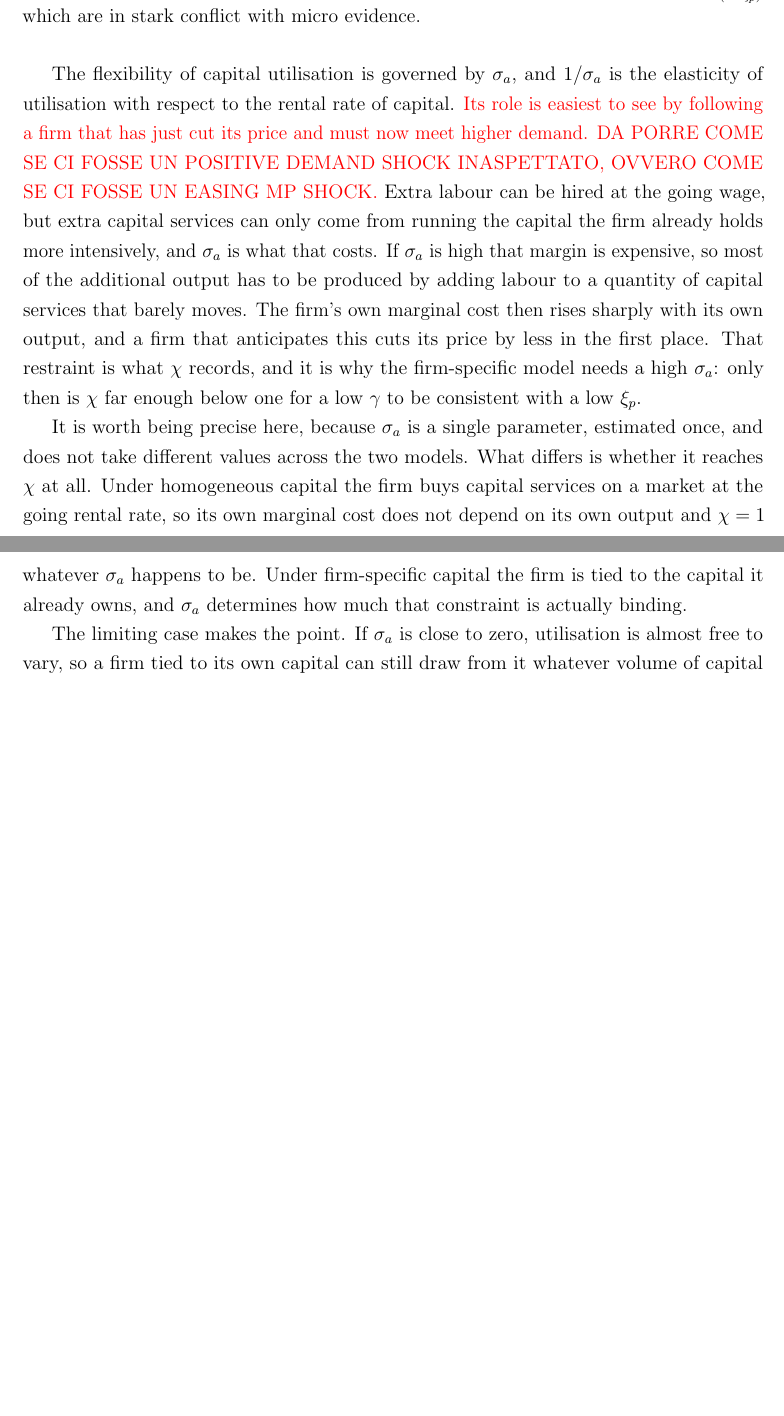
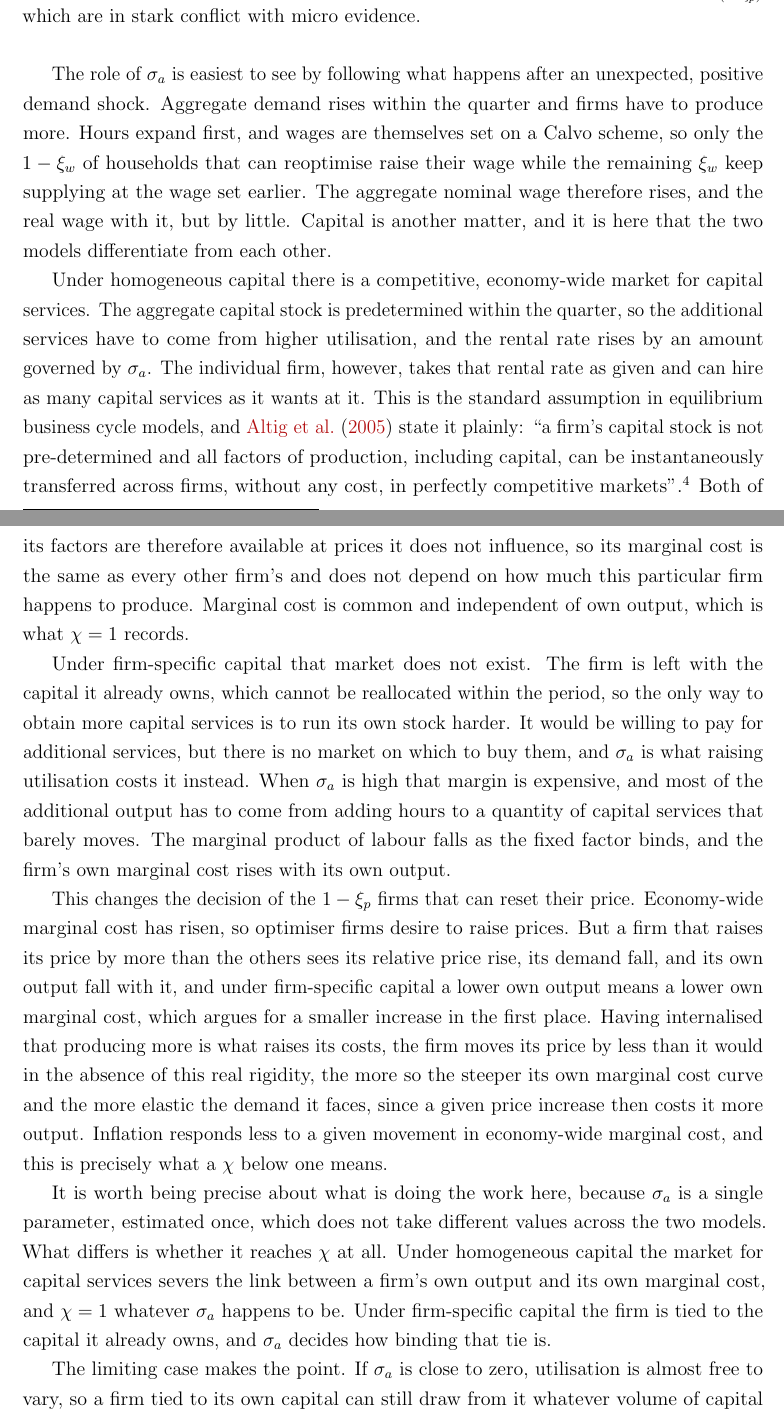
Before and after one commit to lorenzodelcol99/MSc_Thesis, a LaTeX thesis (Thesis_Text/Del_Col_Text/main.tex): two parts of pages 9 and 10 of 34, joined at a grey line, cut so that both start at the same text, the shorter picture padded with empty space. Compiled offline with pdfLaTeX.

Commit message:
fixed the ending bridge between 3.2 and 3.3.

```diff
--- a/Thesis_Text/Del_Col_Text/main.tex
+++ b/Thesis_Text/Del_Col_Text/main.tex
@@ -291,27 +291,54 @@ need to be very high, implying irrealistic implied time duration of prices, that
 which are in stark conflict with micro evidence.
 \\
 
-The flexibility of capital utilisation is governed by $\sigma_a$, and $1/\sigma_a$ is
-the elasticity of utilisation with respect to the rental rate of capital. \textcolor{red}{Its role is
-easiest to see by following a firm that has just cut its price and must now meet
-higher demand. DA PORRE COME SE CI FOSSE UN POSITIVE DEMAND SHOCK INASPETTATO, OVVERO COME SE CI FOSSE UN EASING MP SHOCK.} Extra labour can be hired at the going wage, but extra capital services
-can only come from running the capital the firm already holds more intensively, and
-$\sigma_a$ is what that costs. If $\sigma_a$ is high that margin is expensive, so most
-of the additional output has to be produced by adding labour to a quantity of capital
-services that barely moves. The firm's own marginal cost then rises sharply with its own output, and
-a firm that anticipates this cuts its price by less in the first place. That restraint
-is what $\chi$ records, and it is why the firm-specific model needs a high $\sigma_a$:
-only then is $\chi$ far enough below one for a low $\gamma$ to be consistent with a
-low $\xi_p$.
+The role of $\sigma_a$ is easiest to see by following what happens after an unexpected,
+positive demand shock. Aggregate demand rises within the quarter and firms have to produce
+more. Hours expand first, and wages are themselves set on a Calvo
+scheme, so only the $1-\xi_w$ of households that can reoptimise raise their wage while the
+remaining $\xi_w$ keep supplying at the wage set earlier. The aggregate nominal wage
+therefore rises, and the real wage with it, but by little. Capital is another matter, and
+it is here that the two models differentiate from each other.
 
-It is worth being precise here, because $\sigma_a$ is a single parameter, estimated
-once, and does not take different values across the two models. What differs is
-whether it reaches $\chi$ at all. Under homogeneous capital the firm buys capital
-services on a market at the going rental rate, so its own marginal cost does not
-depend on its own output and $\chi = 1$ whatever $\sigma_a$ happens to be. Under
-firm-specific capital the firm is tied to the capital it already owns, and $\sigma_a$
-determines how much that constraint is actually binding.
+Under homogeneous capital there is a competitive, economy-wide market for capital services.
+The aggregate capital stock is predetermined within the quarter, so the additional services
+have to come from higher utilisation, and the rental rate rises by an amount governed by
+$\sigma_a$. The individual firm, however, takes that rental rate as given and can hire as
+many capital services as it wants at it. This is the standard assumption in equilibrium
+business cycle models, and \citet{ACEL2005WP} state it plainly: ``a firm's capital stock is
+not pre-determined and all factors of production, including capital, can be instantaneously
+transferred across firms, without any cost, in perfectly competitive
+markets''.\footnote{\citep[p.~2]{ACEL2005WP}.} Both of its factors are therefore available
+at prices it does not influence, so its marginal cost is the same as every other firm's and
+does not depend on how much this particular firm happens to produce. Marginal cost is
+common and independent of own output, which is what $\chi = 1$ records.
 
-The limiting case makes the point. If $\sigma_a$ is close to zero, utilisation is
-almost free to vary, so a firm tied to its own capital can still draw from it whatever
-volume of capital services it needs, at negligible cost. Owning the capital rather
+Under firm-specific capital that market does not exist. The firm is left with the capital
+it already owns, which cannot be reallocated within the period, so the only way to obtain
+more capital services is to run its own stock harder. It would be willing to pay for
+additional services, but there is no market on which to buy them, and $\sigma_a$ is what
+raising utilisation costs it instead. When $\sigma_a$ is high that margin is expensive, and
+most of the additional output has to come from adding hours to a quantity of capital
+services that barely moves. The marginal product of labour falls as the fixed factor binds,
+and the firm's own marginal cost rises with its own output.
+
+This changes the decision of the $1-\xi_p$ firms that can reset their price. Economy-wide
+marginal cost has risen, so optimiser firms desire to raise prices. But a firm that raises its price by more
+than the others sees its relative price rise, its demand fall, and its own output fall with
+it, and under firm-specific capital a lower own output means a lower own marginal cost,
+which argues for a smaller increase in the first place. Having internalised that producing
+more is what raises its costs, the firm moves its price by less than it would in the
+absence of this real rigidity, the more so the steeper its own marginal cost curve and the
+more elastic the demand it faces, since a given price increase then costs it more output.
+Inflation responds less to a given movement in economy-wide marginal cost, and this is
+precisely what a $\chi$ below one means.
+
+It is worth being precise about what is doing the work here, because $\sigma_a$ is a single
+parameter, estimated once, which does not take different values across the two models. What
+differs is whether it reaches $\chi$ at all. Under homogeneous capital the market for
+capital services severs the link between a firm's own output and its own marginal cost, and
+$\chi = 1$ whatever $\sigma_a$ happens to be. Under firm-specific capital the firm is tied
+to the capital it already owns, and $\sigma_a$ decides how binding that tie is.
+
+The limiting case makes the point. If $\sigma_a$ is close to zero, utilisation is almost
+free to vary, so a firm tied to its own capital can still draw from it whatever volume of
+capital services it needs, at negligible cost. Owning the capital rather than renting it
```
Also changed, not shown: Thesis_Text/Del_Col_Text/main.pdf, Thesis_Text/Del_Col_Text/main.tex (82 more changed lines), 1 other file.
